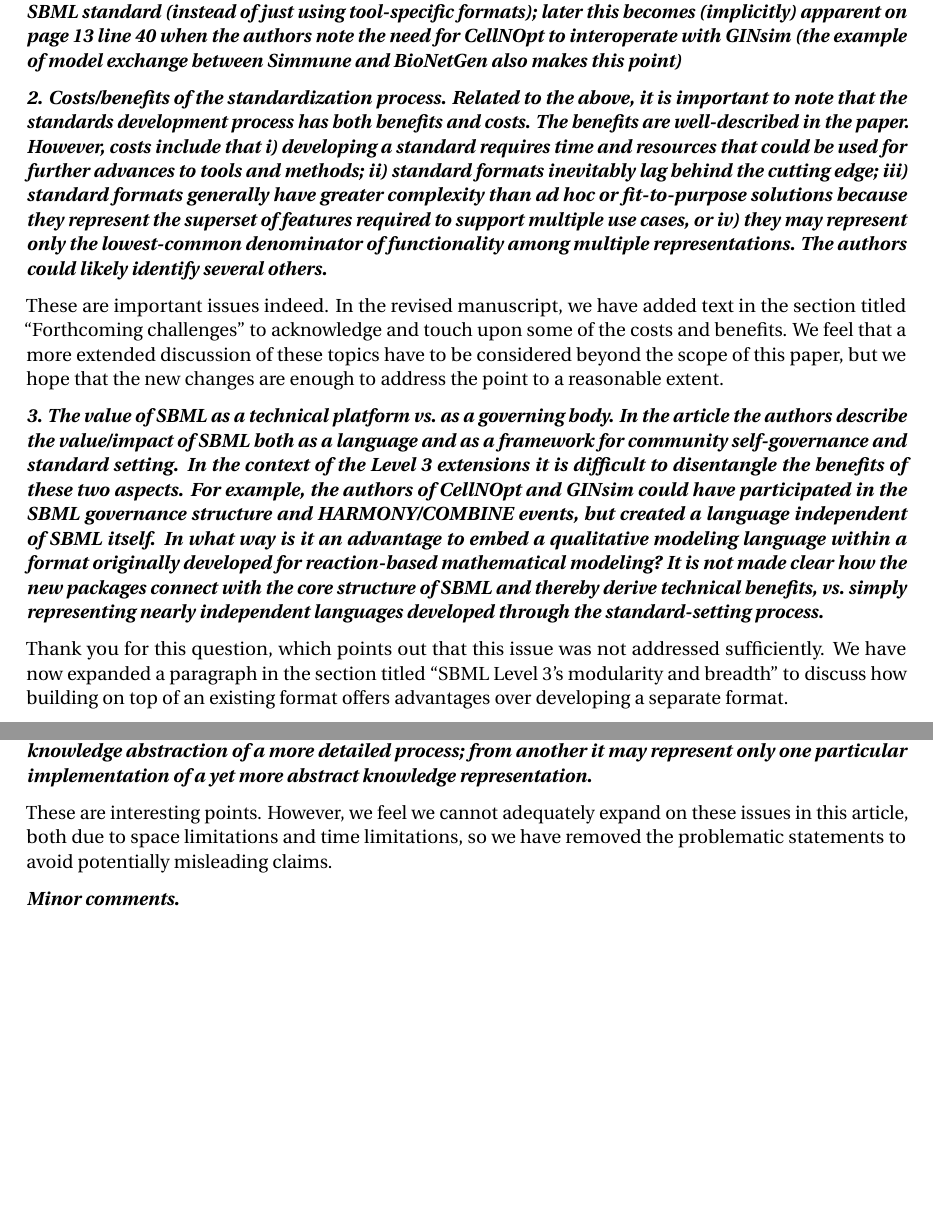
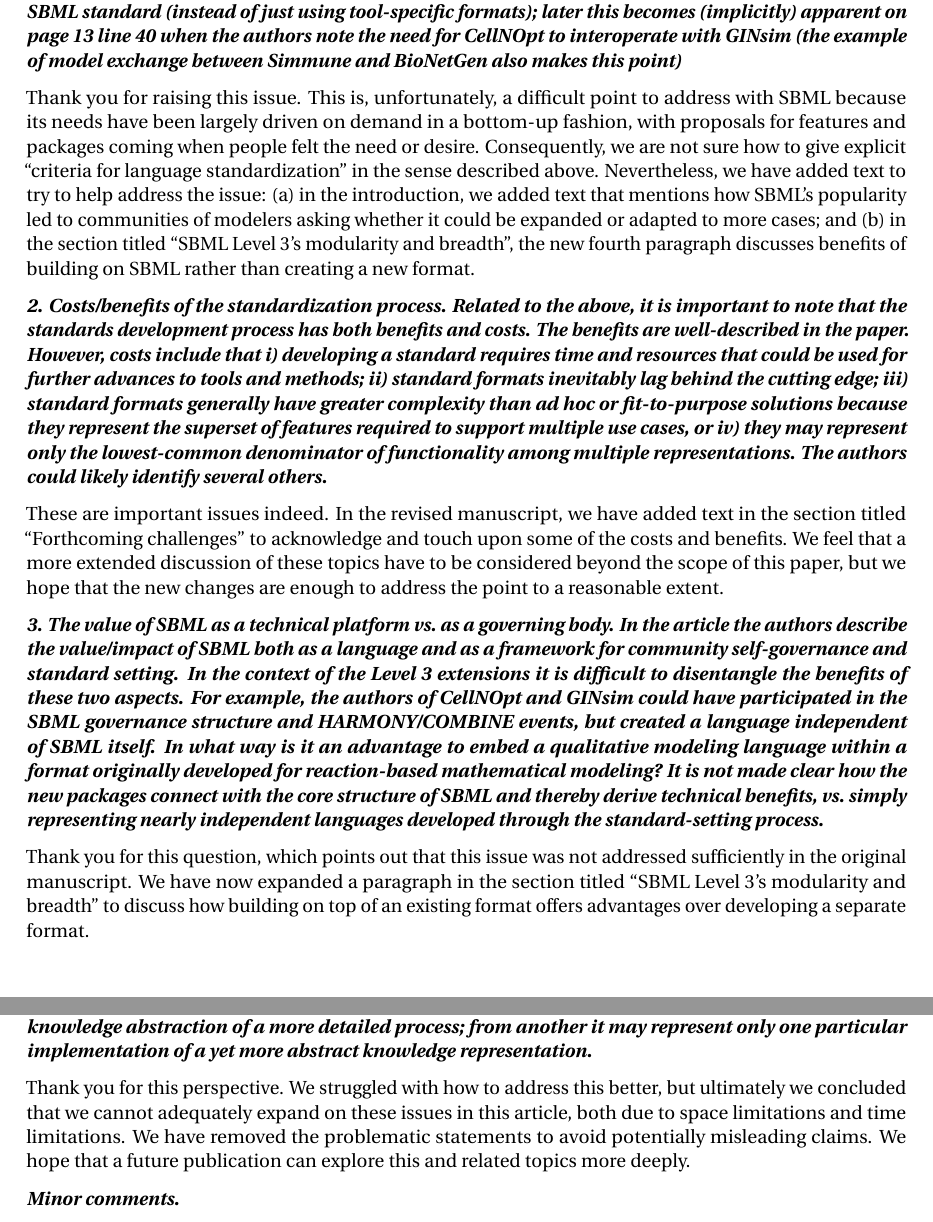
Before and after one commit to sbmlteam/sbml-level-3-paper-response-letter, a LaTeX letter (main.tex): two parts of pages 3 and 4 of 4, joined at a grey line, cut so that both start at the same text, the shorter picture padded with empty space. Compiled offline with pdfLaTeX.

Commit message:
Final answers

```diff
--- a/main.tex
+++ b/main.tex
@@ -88,7 +88,7 @@ To help connect the sections better, we have expanded the final paragraph in the
 
 \textbf{\textit{When/why is standardization beneficial? Interchange standards such as SBML become necessary only when i) there are already multiple competing formats/tools and ii) interoperation between these tools is desirable. A new tool defining its own format in a niche area may itself become the de facto standard for that subfield, independent of the HARMONY/COMBINE/SBML community and process. This is probably the norm in computational biology and is, in and of itself, not a bad thing. Challenges arise only when multiple groups develop tools independently, they cannot interoperate, and interoperability is necessary or desirable. It would help with the framing of the article if the authors addressed the criteria for language standardization explicitly early on. For example, in the context of the descriptions of the Level 3 extensions, it is not immediately clear to the reader why the qualitative modeling field required an SBML standard (instead of just using tool-specific formats); later this becomes (implicitly) apparent on page 13 line 40 when the authors note the need for CellNOpt to interoperate with GINsim (the example of model exchange between Simmune and BioNetGen also makes this point)}}
 
-% We have added a some additional text in the ``Introduction'' and ``Impact of SBML'' sections about the general benefits of reproducibility, and advantages of persistent storage
+Thank you for raising this issue.  This is, unfortunately, a difficult point to address with SBML because its needs have been largely driven on demand in a bottom-up fashion, with proposals for features and packages coming when people felt the need or desire.  Consequently, we are not sure how to give explicit ``criteria for language standardization'' in the sense described above.  Nevertheless, we have added text to try to help address the issue: (a) in the introduction, we added text that mentions how SBML's popularity led to communities of modelers asking whether it could be expanded or adapted to more cases; and (b) in the section titled ``SBML Level 3's modularity and breadth'', the new fourth paragraph discusses benefits of building on SBML rather than creating a new format.
 
 
 \textbf{\textit{2. Costs/benefits of the standardization process. Related to the above, it is important to note that the standards development process has both benefits and costs. The benefits are well-described in the paper. However, costs include that i) developing a standard requires time and resources that could be used for further advances to tools and methods; ii) standard formats inevitably lag behind the cutting edge; iii) standard formats generally have greater complexity than ad hoc or fit-to-purpose solutions because they represent the superset of features required to support multiple use cases, or iv) they may represent only the lowest-common denominator of functionality among multiple representations. The authors could likely identify several others.}}
@@ -98,7 +98,7 @@ These are important issues indeed.  In the revised manuscript, we have added tex
 
 \textbf{\textit{3. The value of SBML as a technical platform vs.\ as a governing body.  In the article the authors describe the value/impact of SBML both as a language and as a framework for community self-governance and standard setting. In the context of the Level 3 extensions it is difficult to disentangle the benefits of these two aspects. For example, the authors of CellNOpt and GINsim could have participated in the SBML governance structure and HARMONY/COMBINE events, but created a language independent of SBML itself. In what way is it an advantage to embed a qualitative modeling language within a format originally developed for reaction-based mathematical modeling? It is not made clear how the new packages connect with the core structure of SBML and thereby derive technical benefits, vs.\ simply representing nearly independent languages developed through the standard-setting process.}}
 
-Thank you for this question, which points out that this issue was not addressed sufficiently.  We have now expanded a paragraph in the section titled ``SBML Level 3's modularity and breadth'' to discuss how building on top of an existing format offers advantages over developing a separate format.
+Thank you for this question, which points out that this issue was not addressed sufficiently in the original manuscript.  We have now expanded a paragraph in the section titled ``SBML Level 3's modularity and breadth'' to discuss how building on top of an existing format offers advantages over developing a separate format.
 
 
 \textbf{\textit{4. Human readability/usability of SBML. Using languages such as XML and RDF to represent linked data allows maximal expressiveness but comes at the expense of human interpretability and usability. For a model of any reasonable complexity, both SBML (XML-based) and BioPax (RDF-based) are nearly unreadable, which inevitably introduces the requirement of additional tools/viewers/editors or custom code to use and process them. It is perhaps for this reason that a recent publication by Kirouac et al. on reproducibility in quantitative pharmacology modeling  called for an "open-source, standardized format" (which SBML most certainly is) but also noted that SBML requires "extra effort" and is in practice "rarely" used, suggesting instead Excel or text files. This view is of course heretical but reflects a real challenge for the SBML community. This problem should be noted and ideally the article should include some reflection on approaches to addressing it (greater outreach, investment in tool development, perhaps a simplified text-based SBML-compatible format covering 80\% of typical modeling use cases, etc.)}}
@@ -108,7 +108,7 @@ This is a fair point.  We agree that XML- and RDF-based formats are not suitable
 
 \textbf{\textit{5) SBML as a knowledge representation vs. a model implementation.  A final comment regards the notion of biological modeling languages as knowledge representations vs. model implementations. The SBML authors note rightly that the reaction-based format of SBML represents an abstraction of the underlying mathematical dynamical system and thus allows models with the same reaction structure to be simulated with different parameters, rate laws, etc.\ (which a model encoded as MATLAB equations would not easily allow). The authors might consider how this concept can be extended further up the abstraction hierarchy. For example, a signaling model could be encoded both as a qualitative model in sbml.qual or a classical reaction-based model in core SBML. These models are different from an implementation perspective but actually derive from the same knowledge. With this in mind, claims that SBML serves as a "knowledge integrator" (page 16, line 42) or a "knowledge base" (page 17, line 23) should not be offered with some caveats. From one point of view, an SBML model may represent a knowledge abstraction of a more detailed process; from another it may represent only one particular implementation of a yet more abstract knowledge representation.}}
 
-These are interesting points.  However, we feel we cannot adequately expand on these issues in this article, both due to space limitations and time limitations, so we have removed the problematic statements to avoid potentially misleading claims.
+Thank you for this perspective.  We struggled with how to address this better, but ultimately we concluded that we cannot adequately expand on these issues in this article, both due to space limitations and time limitations.  We have removed the problematic statements to avoid potentially misleading claims.  We hope that a future publication can explore this and related topics more deeply.
 
 
 \textbf{\textit{Minor comments.}}
```
